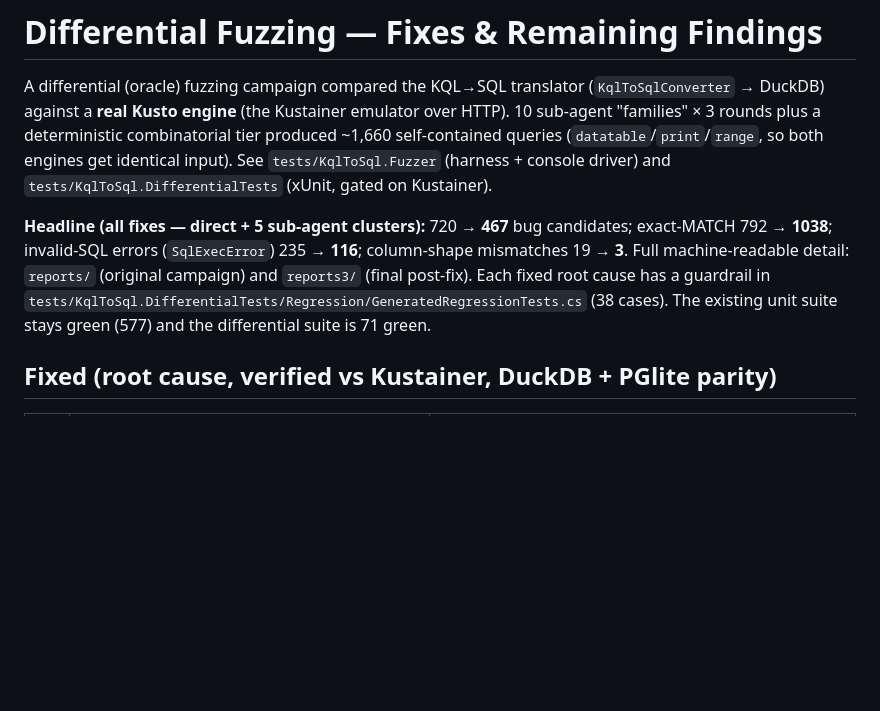
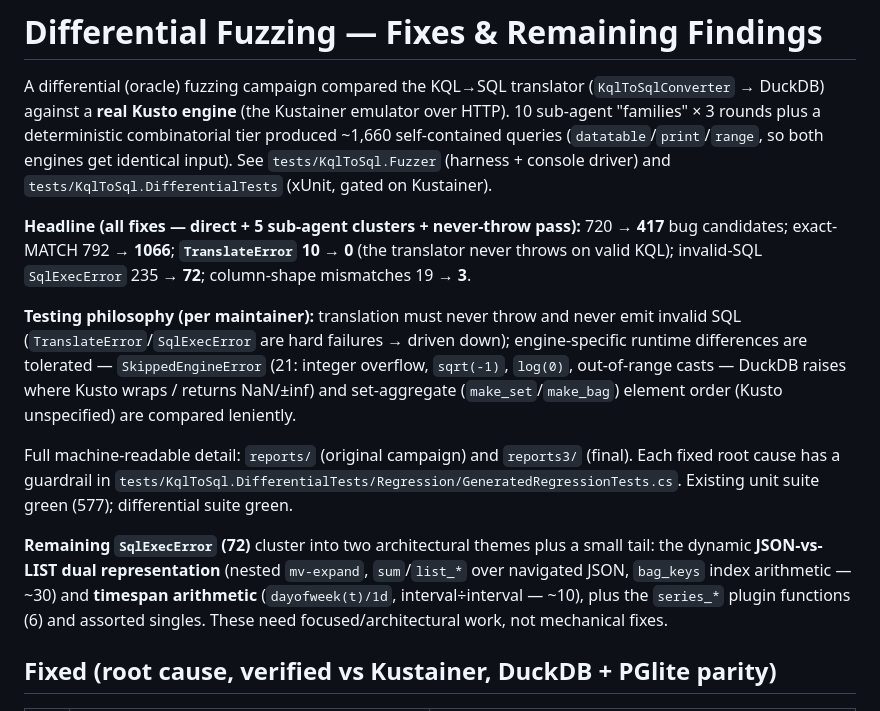
Before and after one commit to saoc90/kql-to-sql, a Markdown page: fuzzing/FIXES.md, the part around the change. Drawn GitHub-style; blank space fills up the shorter version.

Commit message:
docs: update FIXES headline (TranslateError 0, SqlExecError 72) + philosophy + remaining themes

```diff
--- a/fuzzing/FIXES.md
+++ b/fuzzing/FIXES.md
@@ -6,12 +6,25 @@ DuckDB) against a **real Kusto engine** (the Kustainer emulator over HTTP). 10 s
 (`datatable`/`print`/`range`, so both engines get identical input). See `tests/KqlToSql.Fuzzer`
 (harness + console driver) and `tests/KqlToSql.DifferentialTests` (xUnit, gated on Kustainer).
 
-**Headline (all fixes — direct + 5 sub-agent clusters):** 720 → **467** bug candidates;
-exact-MATCH 792 → **1038**; invalid-SQL errors (`SqlExecError`) 235 → **116**; column-shape
-mismatches 19 → **3**. Full machine-readable detail: `reports/` (original campaign) and
-`reports3/` (final post-fix). Each fixed root cause has a guardrail in
-`tests/KqlToSql.DifferentialTests/Regression/GeneratedRegressionTests.cs` (38 cases). The existing
-unit suite stays green (577) and the differential suite is 71 green.
+**Headline (all fixes — direct + 5 sub-agent clusters + never-throw pass):** 720 → **417** bug
+candidates; exact-MATCH 792 → **1066**; **`TranslateError` 10 → 0** (the translator never throws on
+valid KQL); invalid-SQL `SqlExecError` 235 → **72**; column-shape mismatches 19 → **3**.
+
+**Testing philosophy (per maintainer):** translation must never throw and never emit invalid SQL
+(`TranslateError`/`SqlExecError` are hard failures → driven down); engine-specific runtime differences
+are tolerated — `SkippedEngineError` (21: integer overflow, `sqrt(-1)`, `log(0)`, out-of-range casts —
+DuckDB raises where Kusto wraps / returns NaN/±inf) and set-aggregate (`make_set`/`make_bag`) element
+order (Kusto unspecified) are compared leniently.
+
+Full machine-readable detail: `reports/` (original campaign) and `reports3/` (final). Each fixed root
+cause has a guardrail in `tests/KqlToSql.DifferentialTests/Regression/GeneratedRegressionTests.cs`.
+Existing unit suite green (577); differential suite green.
+
+**Remaining `SqlExecError` (72)** cluster into two architectural themes plus a small tail: the dynamic
+**JSON-vs-LIST dual representation** (nested `mv-expand`, `sum`/`list_*` over navigated JSON, `bag_keys`
+index arithmetic — ~30) and **timespan arithmetic** (`dayofweek(t)/1d`, interval÷interval — ~10), plus
+the `series_*` plugin functions (6) and assorted singles. These need focused/architectural work, not
+mechanical fixes.
 
 ## Fixed (root cause, verified vs Kustainer, DuckDB + PGlite parity)
 
```
